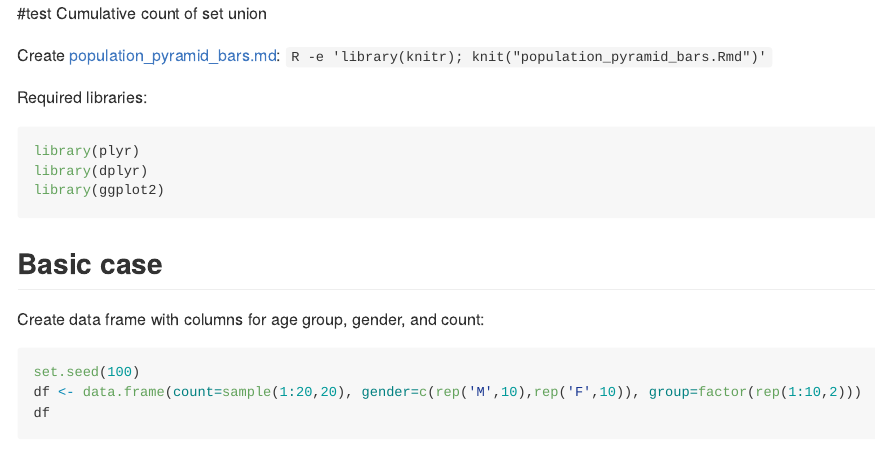
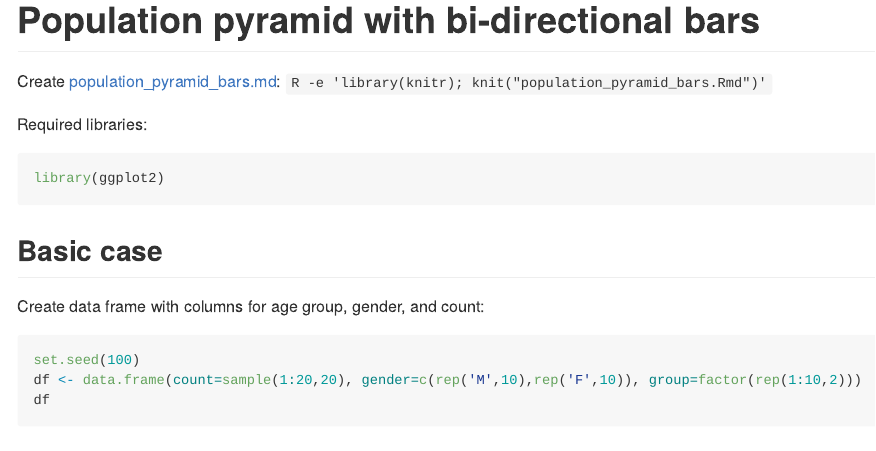
Before and after one commit to pmenzel/Recipes, an R Markdown document (population_pyramid_bars.Rmd): the page in a window 1100 px wide, from its top. The pictures show the output file population_pyramid_bars.md that the author committed with the source, drawn offline in the style of GitHub.

Commit message:
update population pyramid bars

````diff
--- a/population_pyramid_bars.Rmd
+++ b/population_pyramid_bars.Rmd
@@ -1,11 +1,9 @@
-#test Cumulative count of set union
+# Population pyramid with bi-directional bars
 
 Create [population_pyramid_bars.md](population_pyramid_bars.md): `R -e 'library(knitr); knit("population_pyramid_bars.Rmd")'`
 
 Required libraries:
 ```{r message=FALSE}
-library(plyr)
-library(dplyr)
 library(ggplot2)
 ```
 
````
Also changed, not shown: population_pyramid_bars.md.
